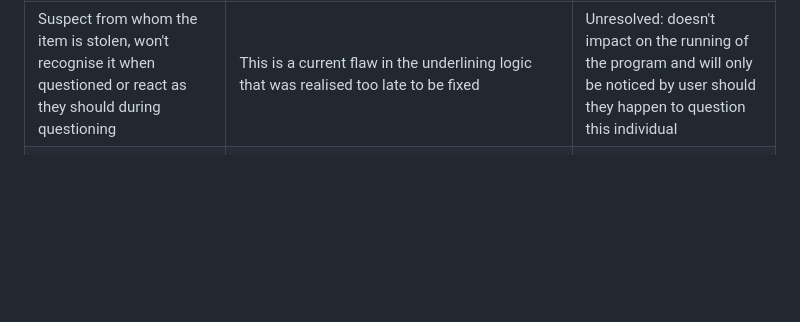
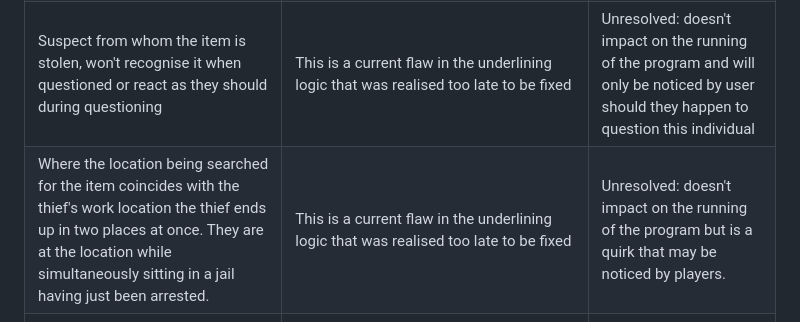
Before and after one commit to GeorginaCarlisle/detective-game-p3, a Markdown page: README.md, the part around the change. Drawn GitHub-style; blank space fills up the shorter version.

Commit message:
Add further bug to readme

```diff
--- a/README.md
+++ b/README.md
@@ -255,6 +255,7 @@ I have attempt to test all possible interations of all parts of the game. As the
 | Error and Warning from cloud.google that quota reached | Followed links in warning and researched api quotas. Made changes to code to reduce api calls, pulling and pushing information in larger chunks to reduce the number of calls | Resolved: no reacurrence of error or warning, situation to be monitored |
 | gspread generated message printed to terminal when first api call goes through | Current research and asking for help has not led me to find a way to prevent or hide this message. In order to reduce the impact on users a message prior to first api call 'Please ignore the following message:' and messages to reassure as the settings are built 'Your game is now loading' 'Almost there ....' have been added | Unresolved: no impact on running of program and action taken to reduce impact on user |
 | Suspect from whom the item is stolen, won't recognise it when questioned or react as they should during questioning | This is a current flaw in the underlining logic that was realised too late to be fixed | Unresolved: doesn't impact on the running of the program and will only be noticed by user should they happen to question this individual |
+| Where the location being searched for the item coincides with the thief's work location the thief ends up in two places at once. They are at the location while simultaneously sitting in a jail having just been arrested. | This is a current flaw in the underlining logic that was realised too late to be fixed | Unresolved: doesn't impact on the running of the program but is a quirk that may be noticed by players. |
 | clear() function leaves some residue of previous printed text above the visual console that users will see should they scroll up | No available time to explore a fix, with decision to leave the function in rather than remove as even with this issue it leads to a better user experience | Unresolved: doesn't impact on the running of the program or the users experience and will only be noticed if they scroll up |
 
 All unresolved bugs will be handled during the next release of the game.
```
